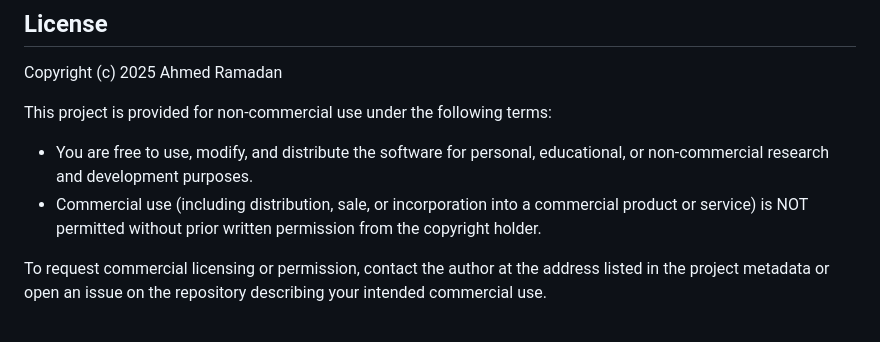
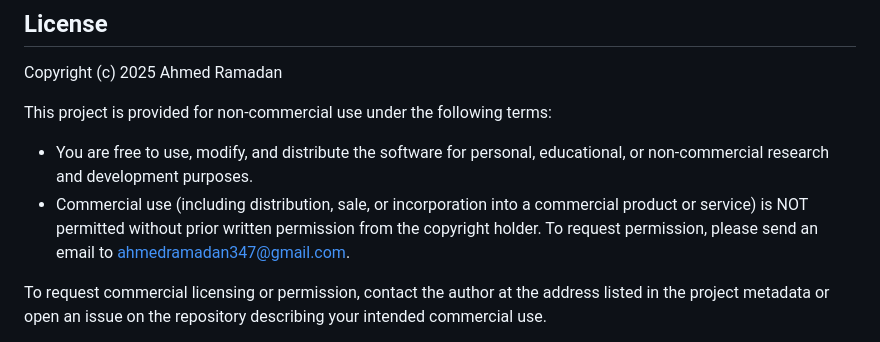
Before and after one commit to aramadan0096/Stax, a Markdown page: README.md, the part around the change. Rendered like a GitHub page.

Commit message:
add email to readme

```diff
--- a/README.md
+++ b/README.md
@@ -75,7 +75,7 @@ Copyright (c) 2025 Ahmed Ramadan
 This project is provided for non-commercial use under the following terms:
 
 - You are free to use, modify, and distribute the software for personal, educational, or non-commercial research and development purposes.
-- Commercial use (including distribution, sale, or incorporation into a commercial product or service) is NOT permitted without prior written permission from the copyright holder.
+- Commercial use (including distribution, sale, or incorporation into a commercial product or service) is NOT permitted without prior written permission from the copyright holder. To request permission, please send an email to <a href="mailto:ahmedramadan347@gmail.com">ahmedramadan347@gmail.com</a>.
 
 To request commercial licensing or permission, contact the author at the address listed in the project metadata or open an issue on the repository describing your intended commercial use.
 
```
